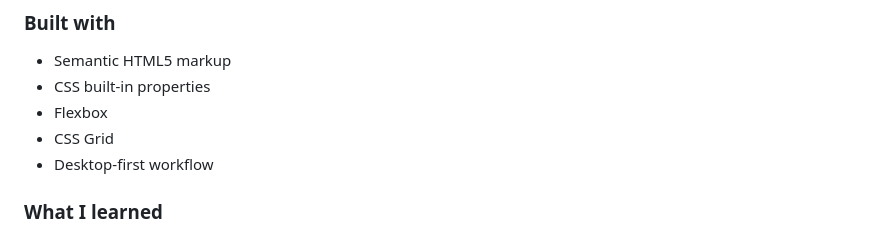
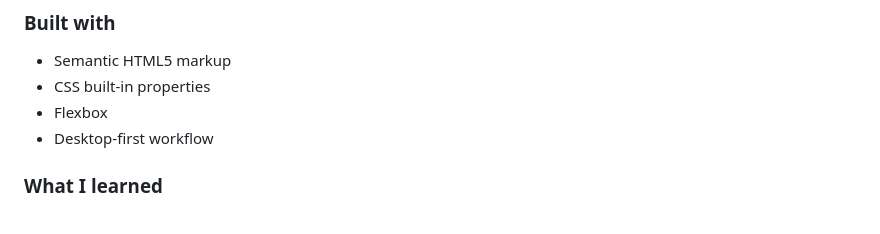
Before and after one commit to syarief02/result-summary-component, a Markdown page: README.md, the part around the change. Drawn GitHub-style.

Commit message:
update reademe. remove css grid. didn't use it.

```diff
--- a/README.md
+++ b/README.md
@@ -48,7 +48,6 @@ Mobile view - Responsive:
 - Semantic HTML5 markup
 - CSS built-in properties
 - Flexbox
-- CSS Grid
 - Desktop-first workflow
 
 ### What I learned
```
